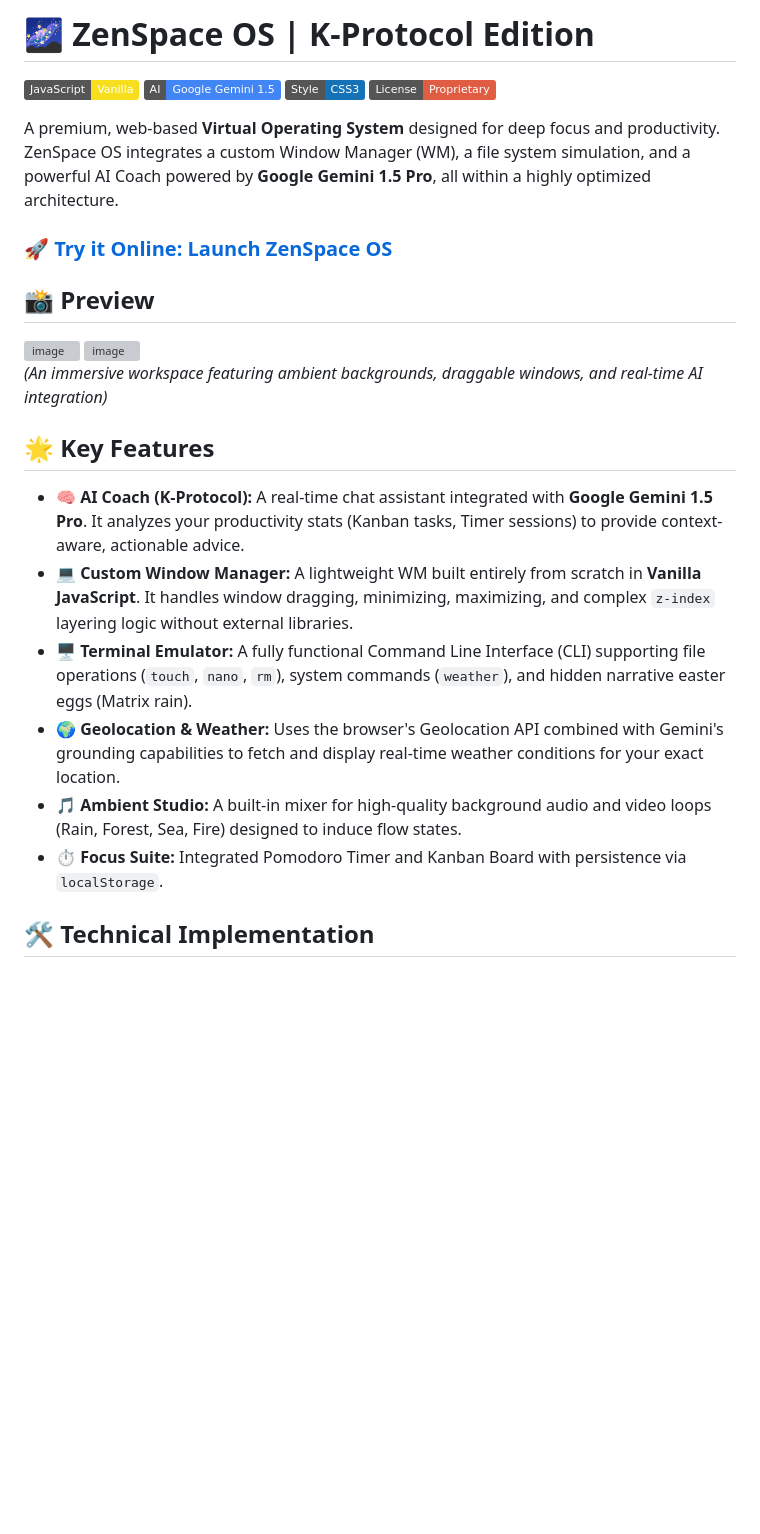
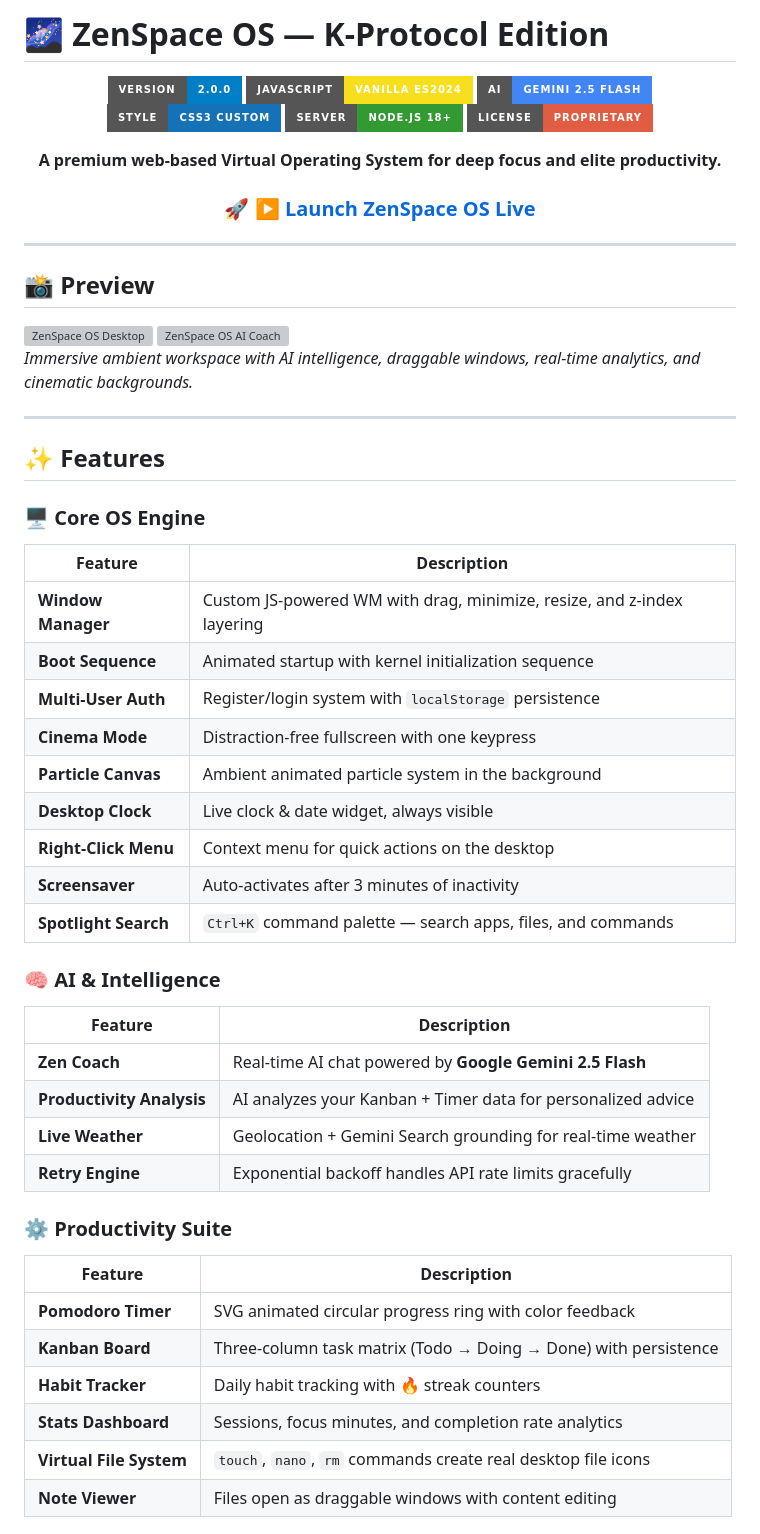
Before and after one commit to berkelmali/ZenSpaceOS, a Markdown page: README.md, the part around one of its changes. Drawn GitHub-style; badges without logos; blank space fills up the shorter version; grey boxes are pictures that could not be loaded.

Commit message:
docs: rewrite README for v2.0 with feature tables, keyboard shortcuts, architecture, changelog

```diff
--- a/README.md
+++ b/README.md
@@ -1,31 +1,61 @@
-# 🌌 ZenSpace OS | K-Protocol Edition
+# 🌌 ZenSpace OS — K-Protocol Edition
 
-![JavaScript](https://img.shields.io/badge/JavaScript-Vanilla-F7DF1E?style=flat&logo=javascript&logoColor=black)
-![Google Gemini](https://img.shields.io/badge/AI-Google%20Gemini%201.5-4285F4?style=flat&logo=google&logoColor=white)
-![CSS3](https://img.shields.io/badge/Style-CSS3-1572B6?style=flat&logo=css3)
-![License](https://img.shields.io/badge/License-Proprietary-red)
+<div align="center">
 
-A premium, web-based **Virtual Operating System** designed for deep focus and productivity. ZenSpace OS integrates a custom Window Manager (WM), a file system simulation, and a powerful AI Coach powered by **Google Gemini 1.5 Pro**, all within a highly optimized architecture.
+![Version](https://img.shields.io/badge/Version-2.0.0-blue?style=for-the-badge)
+![JavaScript](https://img.shields.io/badge/JavaScript-Vanilla_ES2024-F7DF1E?style=for-the-badge&logo=javascript&logoColor=black)
+![AI](https://img.shields.io/badge/AI-Gemini_2.5_Flash-4285F4?style=for-the-badge&logo=google&logoColor=white)
+![CSS3](https://img.shields.io/badge/Style-CSS3_Custom-1572B6?style=for-the-badge&logo=css3)
+![Node](https://img.shields.io/badge/Server-Node.js_18+-339933?style=for-the-badge&logo=nodedotjs)
+![License](https://img.shields.io/badge/License-Proprietary-red?style=for-the-badge)
 
-### 🚀 [Try it Online: Launch ZenSpace OS](https://zenspaceos.onrender.com)
+**A premium web-based Virtual Operating System for deep focus and elite productivity.**
+
+### 🚀 [▶ Launch ZenSpace OS Live](https://zenspaceos.onrender.com)
+
+</div>
+
+---
 
 ## 📸 Preview
 
-<img width="1896" height="891" alt="image" src="https://github.com/user-attachments/assets/48b7d52e-fc8d-4178-8676-0f6ba218b285" />
-<img width="1918" height="891" alt="image" src="https://github.com/user-attachments/assets/787c9dd9-cf07-4b50-a9b2-ed721db5811f" />
+<img width="1896" height="891" alt="ZenSpace OS Desktop" src="https://github.com/user-attachments/assets/48b7d52e-fc8d-4178-8676-0f6ba218b285" />
+<img width="1918" height="891" alt="ZenSpace OS AI Coach" src="https://github.com/user-attachments/assets/787c9dd9-cf07-4b50-a9b2-ed721db5811f" />
 
+*Immersive ambient workspace with AI intelligence, draggable windows, real-time analytics, and cinematic backgrounds.*
 
+---
 
-*(An immersive workspace featuring ambient backgrounds, draggable windows, and real-time AI integration)*
+## ✨ Features
 
-## 🌟 Key Features
+### 🖥️ Core OS Engine
+| Feature | Description |
+|---|---|
+| **Window Manager** | Custom JS-powered WM with drag, minimize, resize, and z-index layering |
+| **Boot Sequence** | Animated startup with kernel initialization sequence |
+| **Multi-User Auth** | Register/login system with `localStorage` persistence |
+| **Cinema Mode** | Distraction-free fullscreen with one keypress |
+| **Particle Canvas** | Ambient animated particle system in the background |
+| **Desktop Clock** | Live clock & date widget, always visible |
+| **Right-Click Menu** | Context menu for quick actions on the desktop |
+| **Screensaver** | Auto-activates after 3 minutes of inactivity |
+| **Spotlight Search** | `Ctrl+K` command palette — search apps, files, and commands |
 
-* **🧠 AI Coach (K-Protocol):** A real-time chat assistant integrated with **Google Gemini 1.5 Pro**. It analyzes your productivity stats (Kanban tasks, Timer sessions) to provide context-aware, actionable advice.
-* **💻 Custom Window Manager:** A lightweight WM built entirely from scratch in **Vanilla JavaScript**. It handles window dragging, minimizing, maximizing, and complex `z-index` layering logic without external libraries.
-* **🖥️ Terminal Emulator:** A fully functional Command Line Interface (CLI) supporting file operations (`touch`, `nano`, `rm`), system commands (`weather`), and hidden narrative easter eggs (Matrix rain).
-* **🌍 Geolocation & Weather:** Uses the browser's Geolocation API combined with Gemini's grounding capabilities to fetch and display real-time weather conditions for your exact location.
-* **🎵 Ambient Studio:** A built-in mixer for high-quality background audio and video loops (Rain, Forest, Sea, Fire) designed to induce flow states.
-* **⏱️ Focus Suite:** Integrated Pomodoro Timer and Kanban Board with persistence via `localStorage`.
+### 🧠 AI & Intelligence
+| Feature | Description |
+|---|---|
+| **Zen Coach** | Real-time AI chat powered by **Google Gemini 2.5 Flash** |
+| **Productivity Analysis** | AI analyzes your Kanban + Timer data for personalized advice |
+| **Live Weather** | Geolocation + Gemini Search grounding for real-time weather |
+| **Retry Engine** | Exponential backoff handles API rate limits gracefully |
 
-## 🛠 Technical Implementation
+### ⚙️ Productivity Suite
+| Feature | Description |
+|---|---|
+| **Pomodoro Timer** | SVG animated circular progress ring with color feedback |
+| **Kanban Board** | Three-column task matrix (Todo → Doing → Done) with persistence |
+| **Habit Tracker** | Daily habit tracking with 🔥 streak counters |
+| **Stats Dashboard** | Sessions, focus minutes, and completion rate analytics |
+| **Virtual File System** | `touch`, `nano`, `rm` commands create real desktop file icons |
+| **Note Viewer** | Files open as draggable windows with content editing |
 
```
Also changed, not shown: other parts of README.md (+160 -42 lines).
